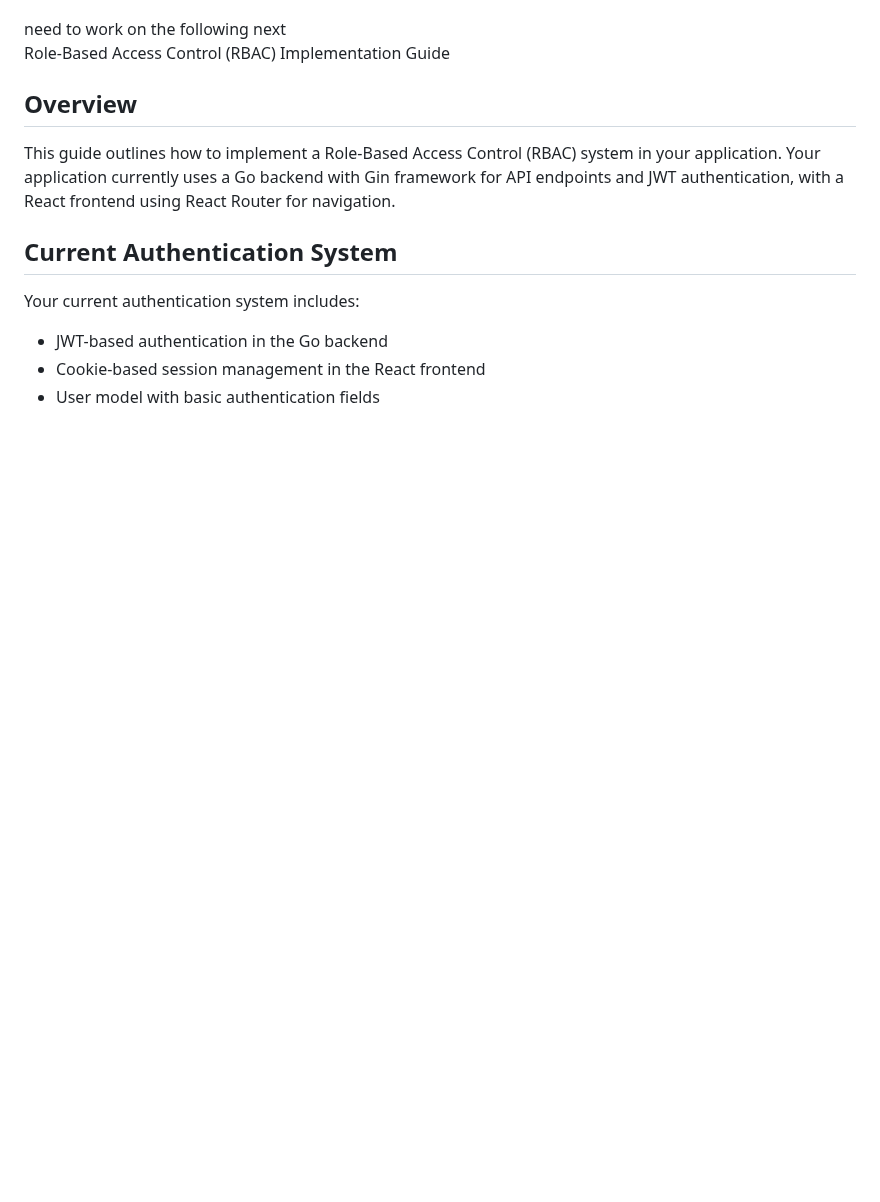
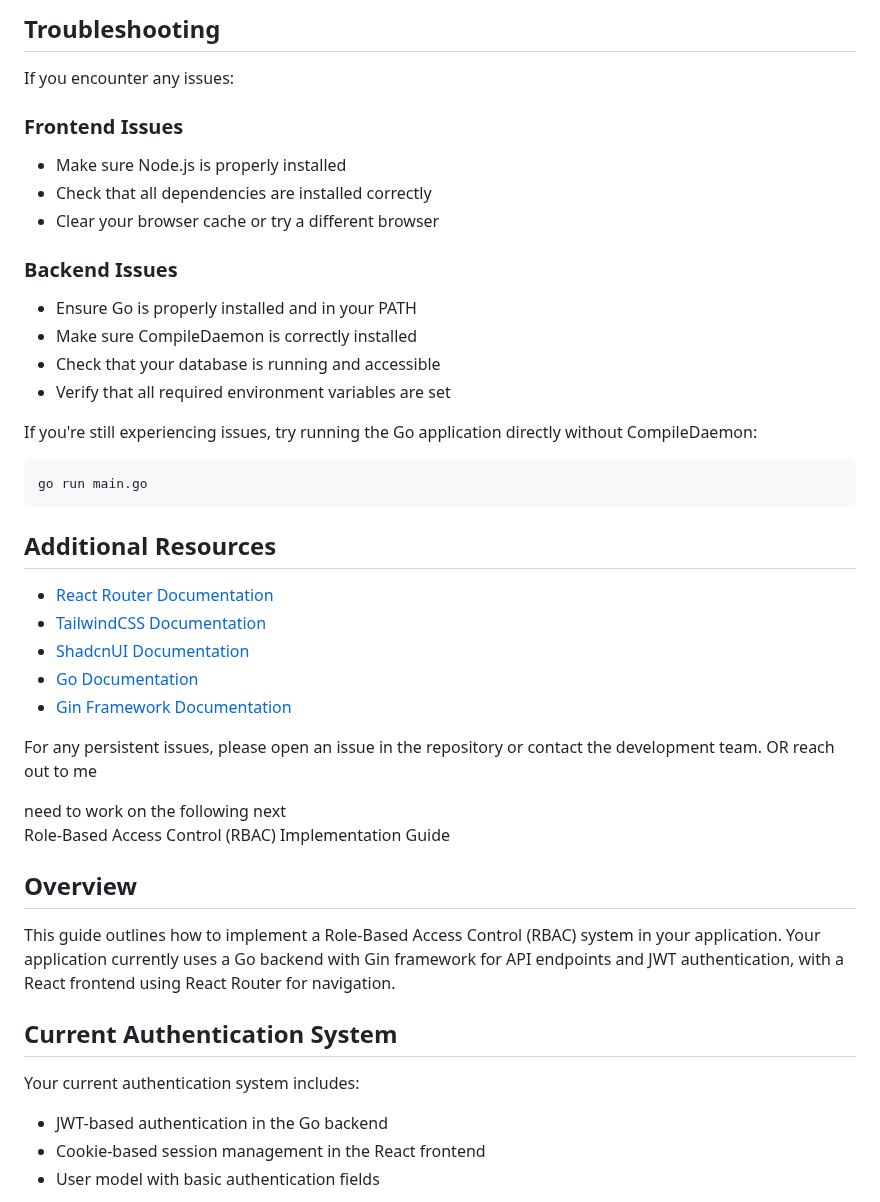
Before and after one commit to Rubbershredder/UniConnekt, a Markdown page: README.md, the part around one of its changes. Drawn GitHub-style; blank space fills up the shorter version.

````diff
--- a/README.md
+++ b/README.md
@@ -8,3 +81,35 @@ any issues do let me know
+## Troubleshooting
+
+If you encounter any issues:
+
+### Frontend Issues
+
+- Make sure Node.js is properly installed
+- Check that all dependencies are installed correctly
+- Clear your browser cache or try a different browser
+
+### Backend Issues
+
+- Ensure Go is properly installed and in your PATH
+- Make sure CompileDaemon is correctly installed
+- Check that your database is running and accessible
+- Verify that all required environment variables are set
+
+If you're still experiencing issues, try running the Go application directly without CompileDaemon:
+```bash
+go run main.go
+```
+
+## Additional Resources
+
+- [React Router Documentation](https://reactrouter.com/)
+- [TailwindCSS Documentation](https://tailwindcss.com/docs)
+- [ShadcnUI Documentation](https://ui.shadcn.com/)
+- [Go Documentation](https://golang.org/doc/)
+- [Gin Framework Documentation](https://gin-gonic.com/docs/)
+
+For any persistent issues, please open an issue in the repository or contact the development team.
+OR reach out to me
 
 need to work on the following next
 Role-Based Access Control (RBAC) Implementation Guide
````
Also changed, not shown: other parts of README.md (+78 -5 lines).
